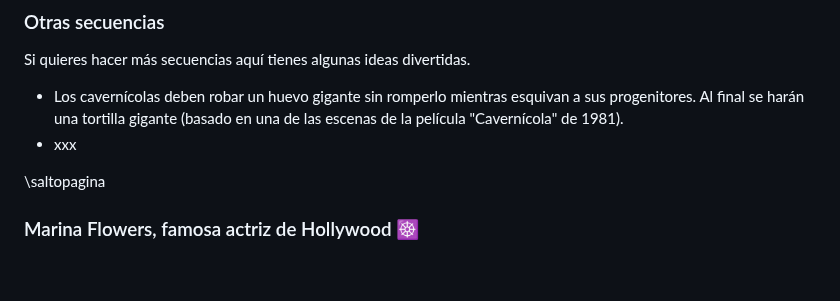
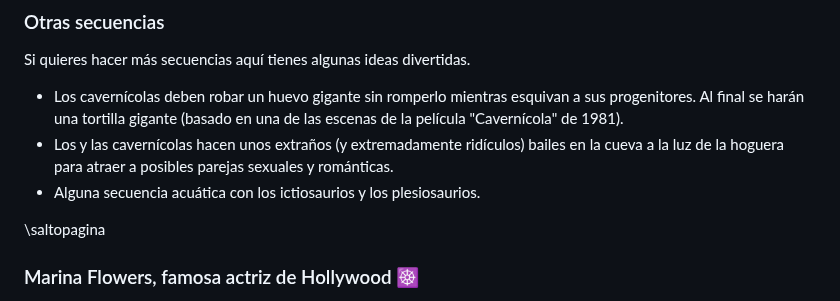
Before and after one commit to gwannon/TrasElMundoPerdido, a Markdown page: TrasElMundoPerdido.md, the part around the change. GitHub-like rendering; blank space fills up the shorter version.

Commit message:
Otras secuencias

```diff
--- a/TrasElMundoPerdido.md
+++ b/TrasElMundoPerdido.md
@@ -1347,7 +1347,8 @@ xxx
 Si quieres hacer más secuencias aquí tienes algunas ideas divertidas.
 
 * Los cavernícolas deben robar un huevo gigante sin romperlo mientras esquivan a sus progenitores. Al final se harán una tortilla gigante (basado en una de las escenas de la película "Cavernícola" de 1981).
-* xxx
+* Los y las cavernícolas hacen unos extraños (y extremadamente ridículos) bailes en la cueva a la luz de la hoguera para atraer a posibles parejas sexuales y románticas.
+* Alguna secuencia acuática con los ictiosaurios y los plesiosaurios.
 
 \saltopagina
 
```
